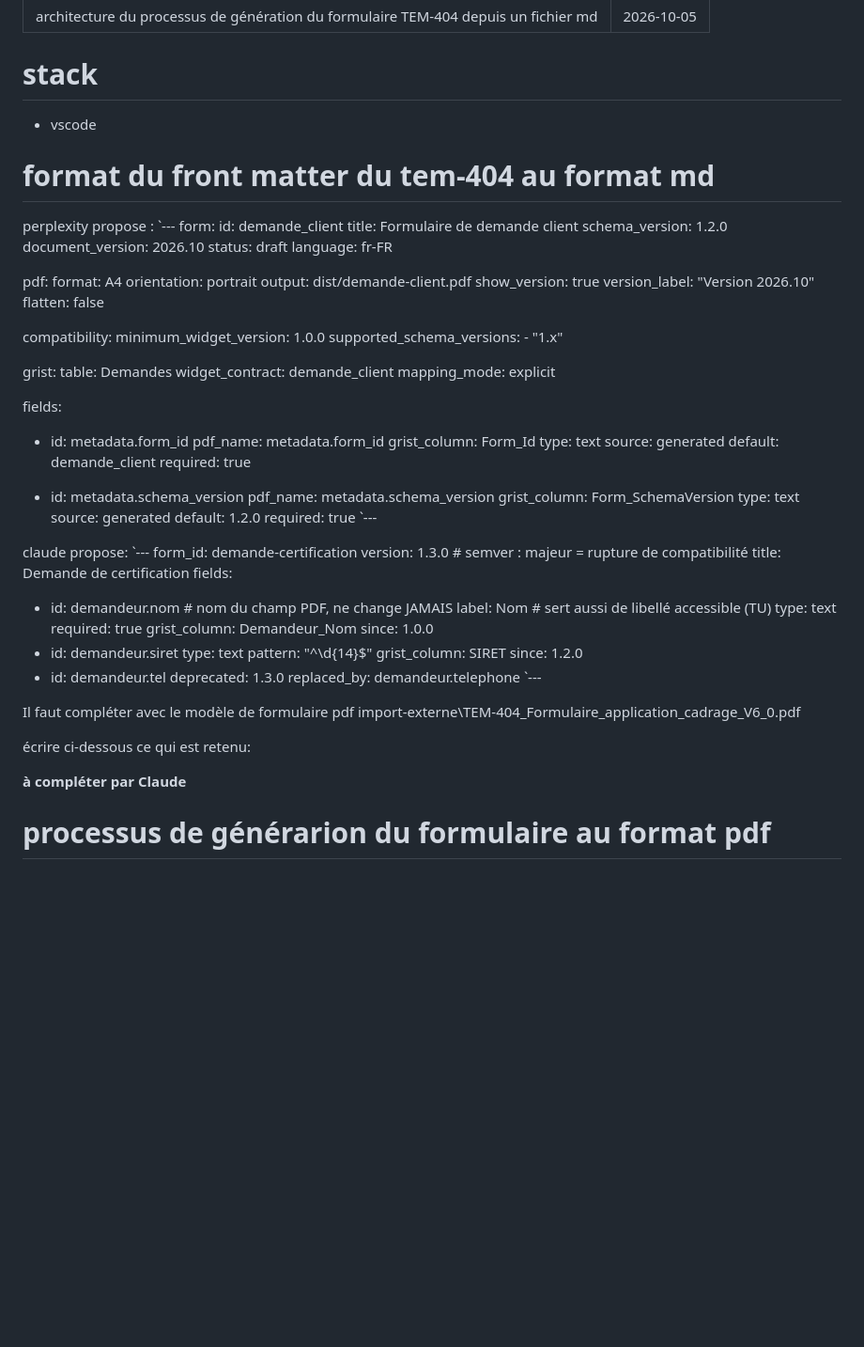
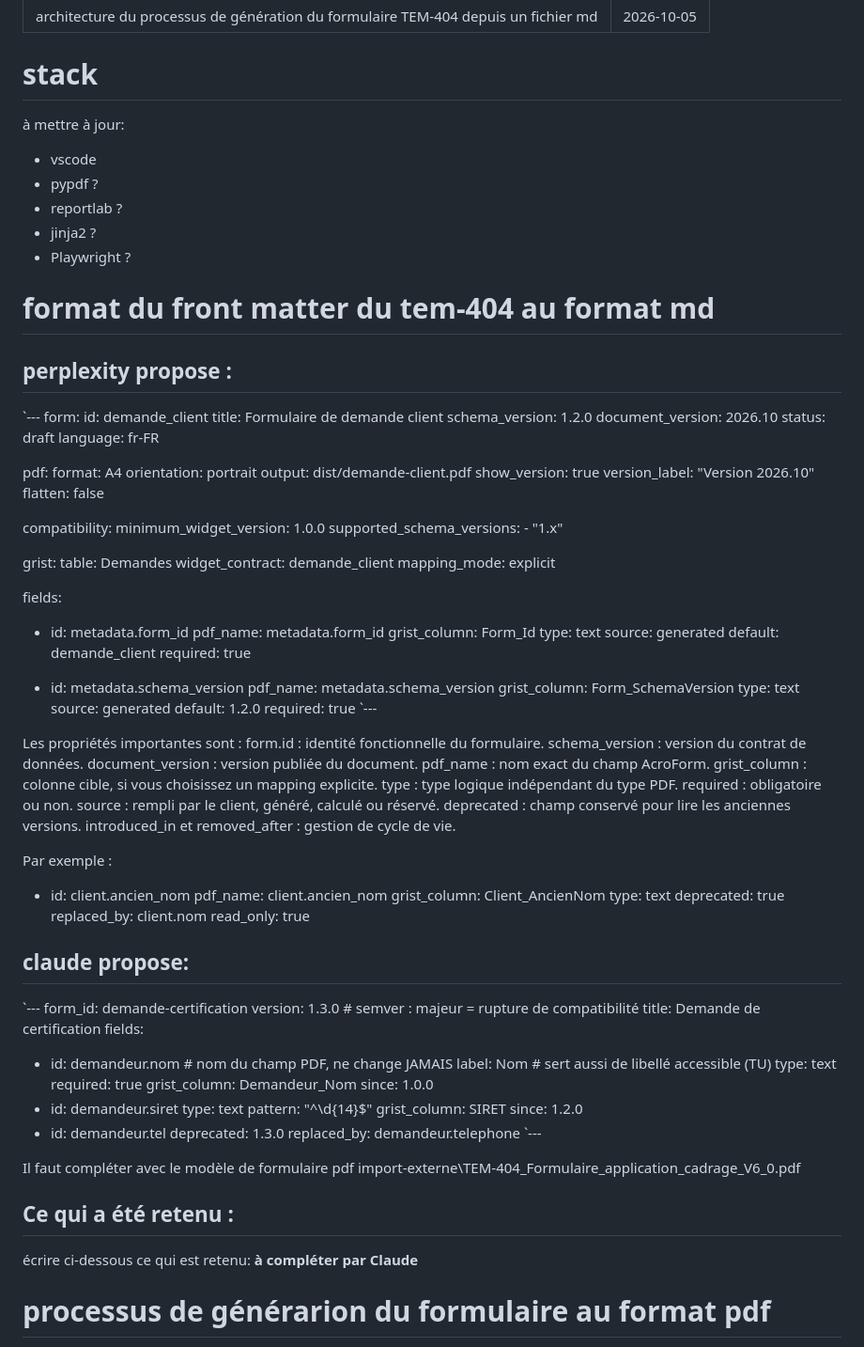
Before and after one commit to Certi-Trust-France/grist-widgets, a Markdown page: src/tem-404_formulaire/tem-404_archi.md, the part around one of its changes. Shown at 94% size. GitHub-like rendering; blank space fills up the shorter version.

Commit message:
màj specs TEM-404

```diff
--- a/src/tem-404_formulaire/tem-404_archi.md
+++ b/src/tem-404_formulaire/tem-404_archi.md
@@ -3,11 +3,19 @@ objet: architecture du processus de génération du formulaire TEM-404 depuis un
 maj: 2026-10-05
 ---
 # stack
+
+à mettre à jour:
+
 - vscode
+- pypdf ?
+- reportlab ?
+- jinja2 ?
+- Playwright ?
 
 # format du front matter du tem-404 au format md
 
-perplexity propose :
+## perplexity propose :
+
 `---
 form:
   id: demande_client
@@ -53,7 +61,29 @@ fields:
     required: true
 `---
 
-claude propose:
+Les propriétés importantes sont :
+    form.id : identité fonctionnelle du formulaire.
+    schema_version : version du contrat de données.
+    document_version : version publiée du document.
+    pdf_name : nom exact du champ AcroForm.
+    grist_column : colonne cible, si vous choisissez un mapping explicite.
+    type : type logique indépendant du type PDF.
+    required : obligatoire ou non.
+    source : rempli par le client, généré, calculé ou réservé.
+    deprecated : champ conservé pour lire les anciennes versions.
+    introduced_in et removed_after : gestion de cycle de vie.
+
+Par exemple :
+  - id: client.ancien_nom
+    pdf_name: client.ancien_nom
+    grist_column: Client_AncienNom
+    type: text
+    deprecated: true
+    replaced_by: client.nom
+    read_only: true
+
+## claude propose:
+
 `---
 form_id: demande-certification
 version: 1.3.0            # semver : majeur = rupture de compatibilité
@@ -77,9 +107,9 @@ fields:
 
 Il faut compléter avec le modèle de formulaire pdf import-externe\TEM-404_Formulaire_application_cadrage_V6_0.pdf
 
-écrire ci-dessous ce qui est retenu:
+## Ce qui a été retenu :
 
-**à compléter par Claude**
+écrire ci-dessous ce qui est retenu: **à compléter par Claude**
 
 # processus de générarion du formulaire au format pdf
 
```
Also changed, not shown: other parts of src/tem-404_formulaire/tem-404_archi.md (+20 -1 lines).
